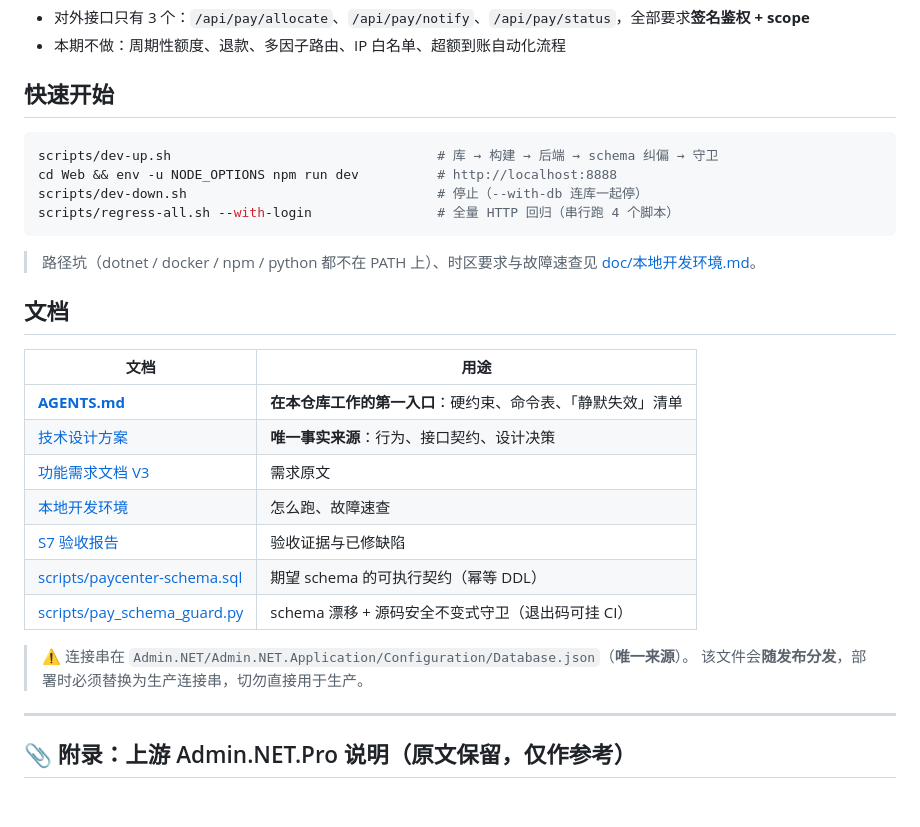
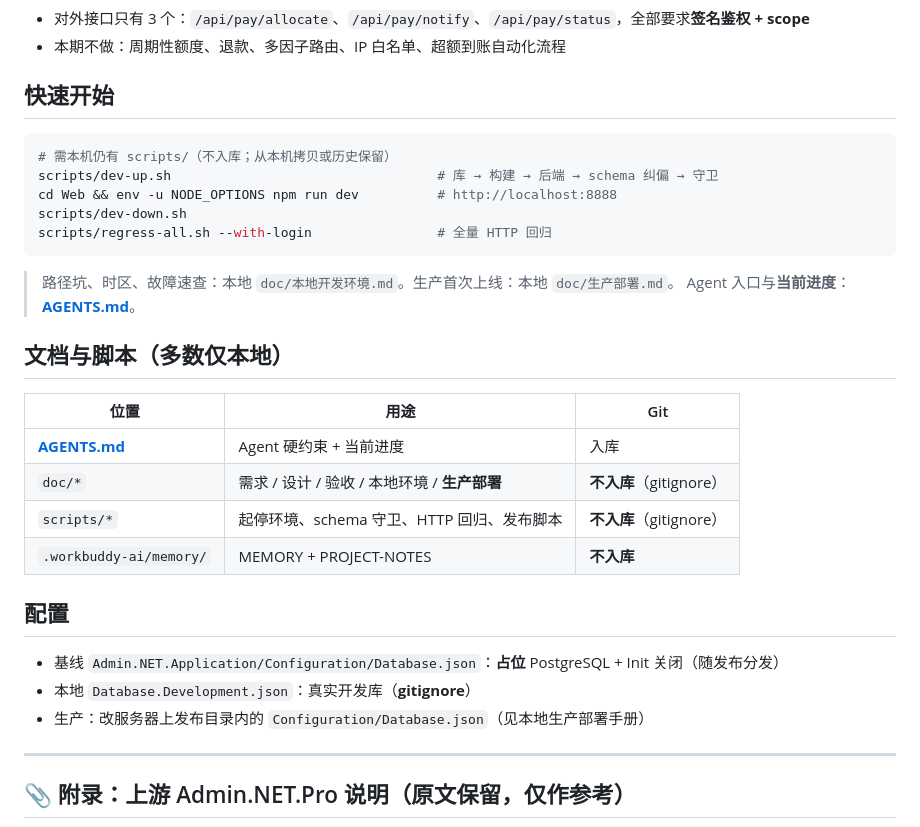
Before and after one commit to midxplore/PaymentCenter, a Markdown page: README.md, the part around the change. GitHub-like rendering; blank space fills up the shorter version.

Commit message:
docs: 同步 AGENTS/README 现役进度，标明 doc/scripts 仅本地
纠正配置叙述入口，减少后续 agent 把已完成功能当成半成品。

Co-authored-by: Cursor <cursoragent@cursor.com>

````diff
--- a/README.md
+++ b/README.md
@@ -32,28 +32,30 @@
 ## 快速开始
 
 ```bash
+# 需本机仍有 scripts/（不入库；从本机拷贝或历史保留）
 scripts/dev-up.sh                                  # 库 → 构建 → 后端 → schema 纠偏 → 守卫
 cd Web && env -u NODE_OPTIONS npm run dev          # http://localhost:8888
-scripts/dev-down.sh                                # 停止（--with-db 连库一起停）
-scripts/regress-all.sh --with-login                # 全量 HTTP 回归（串行跑 4 个脚本）
+scripts/dev-down.sh
+scripts/regress-all.sh --with-login                # 全量 HTTP 回归
 ```
 
-> 路径坑（dotnet / docker / npm / python 都不在 PATH 上）、时区要求与故障速查见 [doc/本地开发环境.md](doc/本地开发环境.md)。
+> 路径坑、时区、故障速查：本地 `doc/本地开发环境.md`。生产首次上线：本地 `doc/生产部署.md`。
+> Agent 入口与**当前进度**：**[AGENTS.md](AGENTS.md)**。
 
-## 文档
+## 文档与脚本（多数仅本地）
 
-| 文档 | 用途 |
-|---|---|
-| **[AGENTS.md](AGENTS.md)** | **在本仓库工作的第一入口**：硬约束、命令表、「静默失效」清单 |
-| [技术设计方案](doc/收款账号分配系统-技术设计方案.md) | **唯一事实来源**：行为、接口契约、设计决策 |
-| [功能需求文档 V3](doc/收款账号分配系统-功能需求文档-V3.md) | 需求原文 |
-| [本地开发环境](doc/本地开发环境.md) | 怎么跑、故障速查 |
-| [S7 验收报告](doc/S7-验收报告.md) | 验收证据与已修缺陷 |
-| [scripts/paycenter-schema.sql](scripts/paycenter-schema.sql) | 期望 schema 的可执行契约（幂等 DDL） |
-| [scripts/pay_schema_guard.py](scripts/pay_schema_guard.py) | schema 漂移 + 源码安全不变式守卫（退出码可挂 CI） |
+| 位置 | 用途 | Git |
+|---|---|---|
+| **[AGENTS.md](AGENTS.md)** | Agent 硬约束 + 当前进度 | 入库 |
+| `doc/*` | 需求 / 设计 / 验收 / 本地环境 / **生产部署** | **不入库**（gitignore） |
+| `scripts/*` | 起停环境、schema 守卫、HTTP 回归、发布脚本 | **不入库**（gitignore） |
+| `.workbuddy-ai/memory/` | MEMORY + PROJECT-NOTES | **不入库** |
 
-> ⚠️ 连接串在 `Admin.NET/Admin.NET.Application/Configuration/Database.json`（**唯一来源**）。
-> 该文件会**随发布分发**，部署时必须替换为生产连接串，切勿直接用于生产。
+## 配置
+
+- 基线 `Admin.NET.Application/Configuration/Database.json`：**占位** PostgreSQL + Init 关闭（随发布分发）
+- 本地 `Database.Development.json`：真实开发库（**gitignore**）
+- 生产：改服务器上发布目录内的 `Configuration/Database.json`（见本地生产部署手册）
 
 ---
 
````
Also changed, not shown: AGENTS.md (+26 -11 lines).
